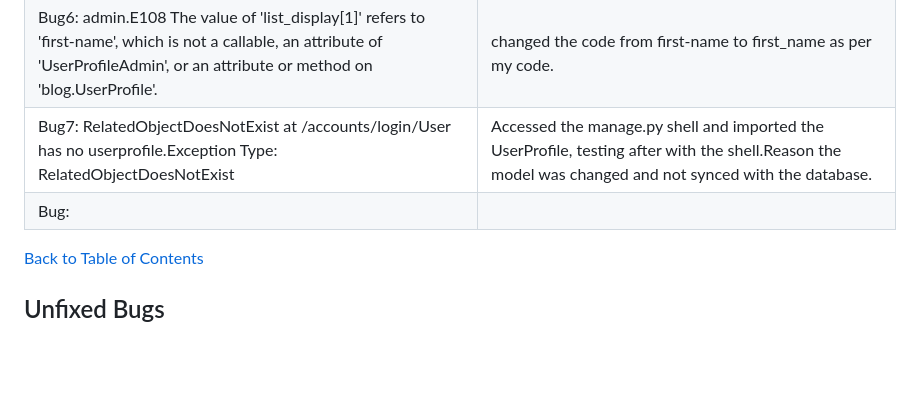
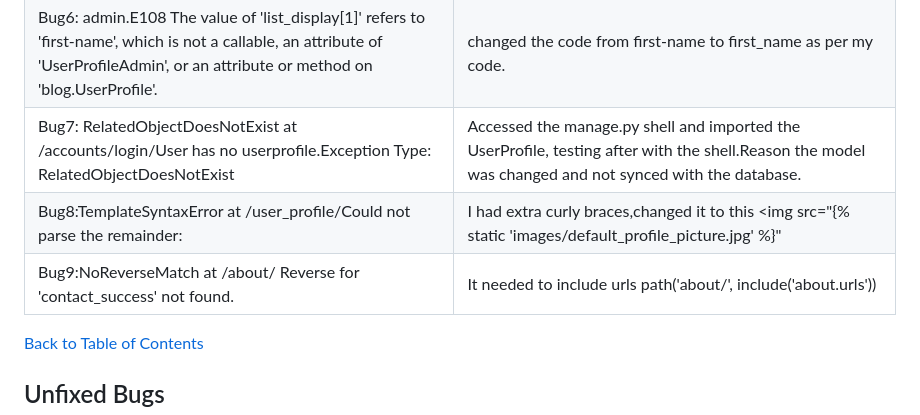
Before and after one commit to Marceillo/kayak-blog-pp4, a Markdown page: README.md, the part around the change. Drawn GitHub-style; blank space fills up the shorter version.

Commit message:
Update readme bug fix text

```diff
--- a/README.md
+++ b/README.md
@@ -394,9 +394,8 @@ Lighthouse
 | Bug5: The drop-down list in the Django admin app was showing the ID and not the author's name. | Removed this incorrect code I created raw_id_fields = ['author',] which returned it to its stock feature a drop down list.
 | Bug6: admin.E108 The value of 'list_display[1]' refers to 'first-name', which is not a callable, an attribute of 'UserProfileAdmin', or an attribute or method on 'blog.UserProfile'. | changed the code from first-name to first_name as per my code.
 | Bug7: RelatedObjectDoesNotExist at /accounts/login/User has no userprofile.Exception Type:	RelatedObjectDoesNotExist | Accessed the manage.py shell and imported the UserProfile, testing after with the shell.Reason the model was changed and not synced with the database.
-| Bug:
-
-
+|Bug8:TemplateSyntaxError at /user_profile/Could not parse the remainder:|I had extra curly braces,changed it to this <img src="{% static 'images/default_profile_picture.jpg' %}"
+|Bug9:NoReverseMatch at /about/ Reverse for 'contact_success' not found.| It needed to include urls path('about/', include('about.urls'))
 
 [Back to Table of Contents](#table-of-contents)
 
```
